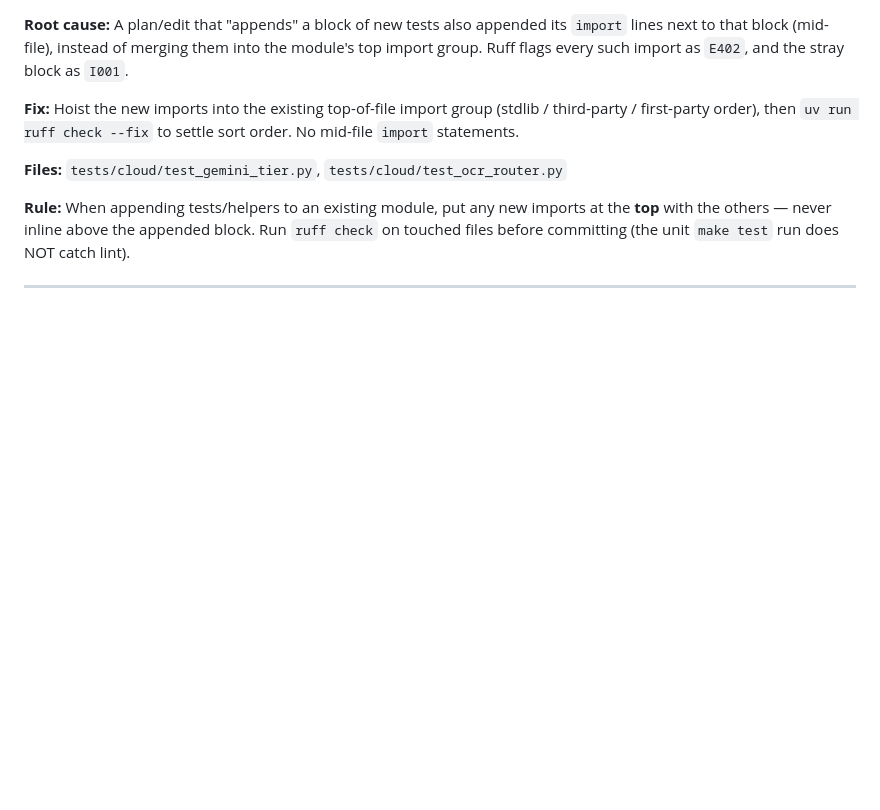
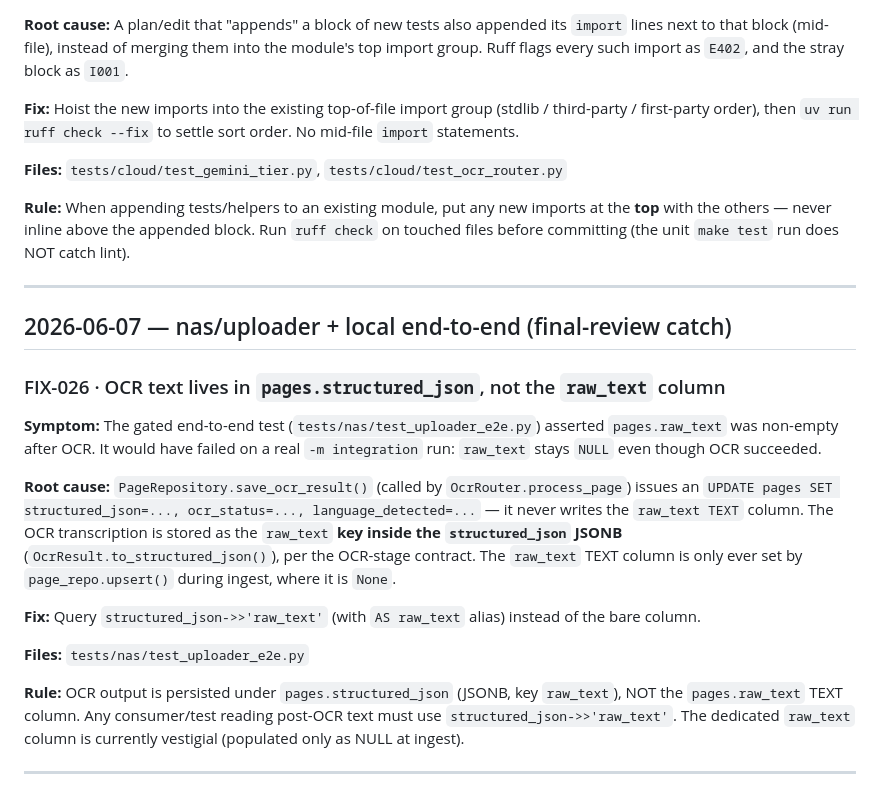
Before and after one commit to shreyas-wargstech/doc-pipeline, a Markdown page: documentation/error_fixes.md, the part around the change. GitHub-like rendering; blank space fills up the shorter version.

```diff
--- a/documentation/error_fixes.md
+++ b/documentation/error_fixes.md
@@ -525,3 +525,19 @@ I001 Import block is un-sorted or un-formatted
 **Rule:** When appending tests/helpers to an existing module, put any new imports at the **top** with the others — never inline above the appended block. Run `ruff check` on touched files before committing (the unit `make test` run does NOT catch lint).
 
 ---
+
+## 2026-06-07 — nas/uploader + local end-to-end (final-review catch)
+
+### FIX-026 · OCR text lives in `pages.structured_json`, not the `raw_text` column
+
+**Symptom:** The gated end-to-end test (`tests/nas/test_uploader_e2e.py`) asserted `pages.raw_text` was non-empty after OCR. It would have failed on a real `-m integration` run: `raw_text` stays `NULL` even though OCR succeeded.
+
+**Root cause:** `PageRepository.save_ocr_result()` (called by `OcrRouter.process_page`) issues an `UPDATE pages SET structured_json=..., ocr_status=..., language_detected=...` — it never writes the `raw_text TEXT` column. The OCR transcription is stored as the `raw_text` **key inside the `structured_json` JSONB** (`OcrResult.to_structured_json()`), per the OCR-stage contract. The `raw_text` TEXT column is only ever set by `page_repo.upsert()` during ingest, where it is `None`.
+
+**Fix:** Query `structured_json->>'raw_text'` (with `AS raw_text` alias) instead of the bare column.
+
+**Files:** `tests/nas/test_uploader_e2e.py`
+
+**Rule:** OCR output is persisted under `pages.structured_json` (JSONB, key `raw_text`), NOT the `pages.raw_text` TEXT column. Any consumer/test reading post-OCR text must use `structured_json->>'raw_text'`. The dedicated `raw_text` column is currently vestigial (populated only as NULL at ingest).
+
+---
```
Also changed, not shown: CLAUDE.md (+10 -1 lines), documentation/session_log.md (+9 -0 lines).
